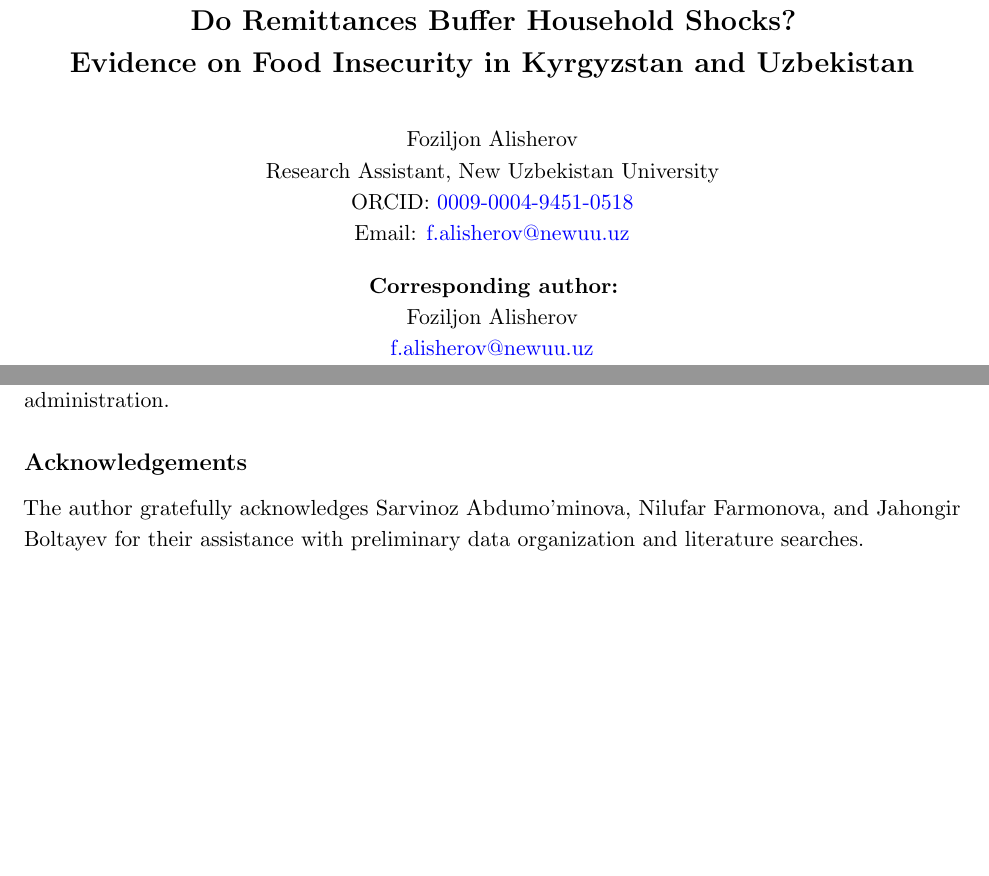
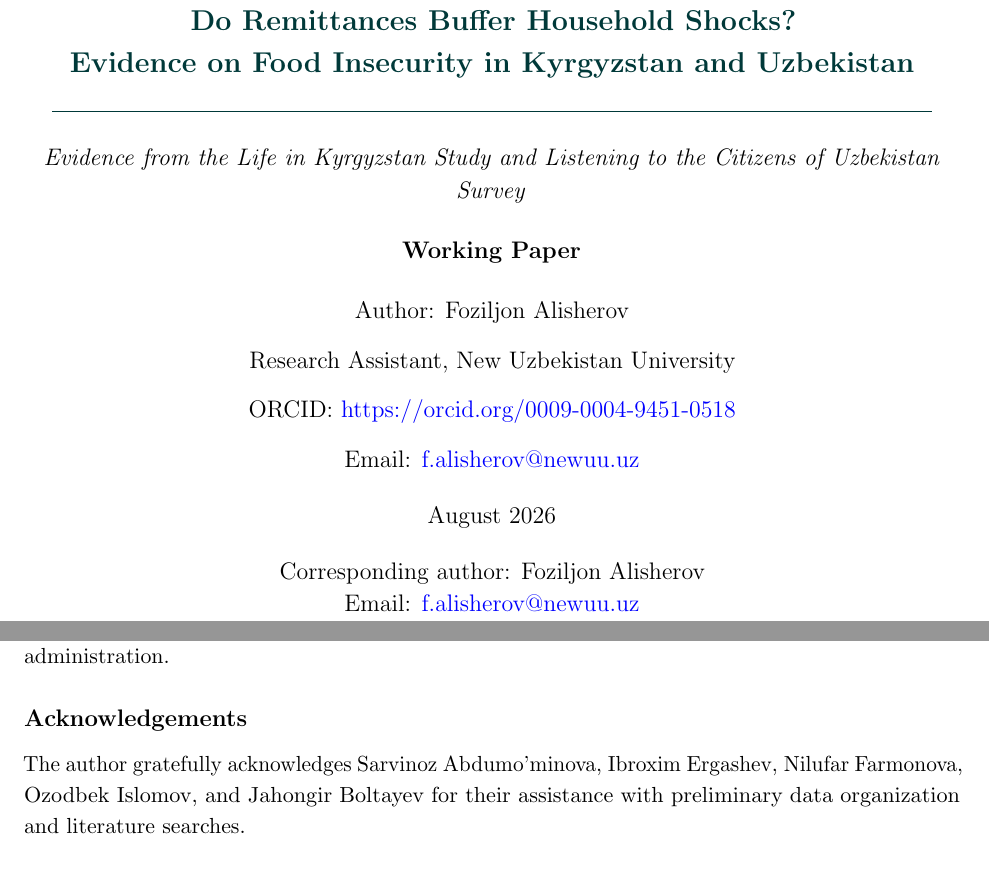
Before and after one commit to Foziljoniy/central_asia_resilience, a LaTeX paper (manuscript/final/Foziljon_Alisherov_Remittances_Shocks_Reader.tex): two parts of pages 1 and 21 of 25, joined at a grey line, cut so that both start at the same text, the shorter picture padded with empty space. Compiled offline with pdfLaTeX.

Commit message:
Update author page and acknowledgements

```diff
--- a/manuscript/final/Foziljon_Alisherov_Remittances_Shocks_Reader.tex
+++ b/manuscript/final/Foziljon_Alisherov_Remittances_Shocks_Reader.tex
@@ -62,17 +62,34 @@
 
 \begin{titlepage}
 \centering
-{\Large\bfseries Do Remittances Buffer Household Shocks?\\Evidence on Food Insecurity in Kyrgyzstan and Uzbekistan\par}
-\vspace{2em}
-Foziljon Alisherov\\
-Research Assistant, New Uzbekistan University\\
-ORCID: \href{https://orcid.org/0009-0004-9451-0518}{0009-0004-9451-0518}\\
-Email: \href{mailto:f.alisherov@newuu.uz}{f.alisherov@newuu.uz}
+{\Large\bfseries\textcolor{teal!45!black}{Do Remittances Buffer Household Shocks?\\Evidence on Food Insecurity in Kyrgyzstan and Uzbekistan}\par}
+\vspace{0.4em}
+\textcolor{teal!45!black}{\rule{0.94\textwidth}{0.6pt}}
 
-\vspace{1em}
-\textbf{Corresponding author:}\\
-Foziljon Alisherov\\
-\href{mailto:f.alisherov@newuu.uz}{f.alisherov@newuu.uz}
+\vspace{1.0em}
+{\large\textit{Evidence from the Life in Kyrgyzstan Study and Listening to the Citizens of Uzbekistan Survey}\par}
+
+\vspace{1.3em}
+{\large\bfseries Working Paper\par}
+
+\vspace{1.3em}
+{\large Author: Foziljon Alisherov\par}
+
+\vspace{0.8em}
+{\large Research Assistant, New Uzbekistan University\par}
+
+\vspace{0.8em}
+{\large ORCID: \href{https://orcid.org/0009-0004-9451-0518}{https://orcid.org/0009-0004-9451-0518}\par}
+
+\vspace{0.8em}
+{\large Email: \href{mailto:f.alisherov@newuu.uz}{f.alisherov@newuu.uz}\par}
+
+\vspace{1.1em}
+{\large August 2026\par}
+
+\vspace{1.1em}
+{\large Corresponding author: Foziljon Alisherov\par}
+{\large Email: \href{mailto:f.alisherov@newuu.uz}{f.alisherov@newuu.uz}\par}
 \end{titlepage}
 
 \clearpage
@@ -528,9 +545,9 @@ Foziljon Alisherov: Conceptualization, methodology, software, validation, formal
 
 \subsection*{Acknowledgements}
 
-The author gratefully acknowledges Sarvinoz Abdumo'minova, Nilufar Farmonova,
-and Jahongir Boltayev for their assistance with preliminary data organization
-and literature searches.
+The author gratefully acknowledges Sarvinoz Abdumo'minova, Ibroxim Ergashev,
+Nilufar Farmonova, Ozodbek Islomov, and Jahongir Boltayev for their assistance
+with preliminary data organization and literature searches.
 
 \subsection*{Generative-AI disclosure}
 Generative AI tools were used to assist with drafting, organization, and language refinement. The author reviewed and verified all analyses, numerical results, citations, interpretations, and final text and takes full responsibility for the content.
```
Also changed, not shown: manuscript/final/Foziljon_Alisherov_Remittances_Shocks_Submission.tex (+30 -13 lines), manuscript/title_page.md (+13 -4 lines), manuscript/final/Foziljon_Alisherov_Remittances_Shocks_Reader.pdf, manuscript/final/Foziljon_Alisherov_Remittances_Shocks_Submission.pdf, 1 other file.
